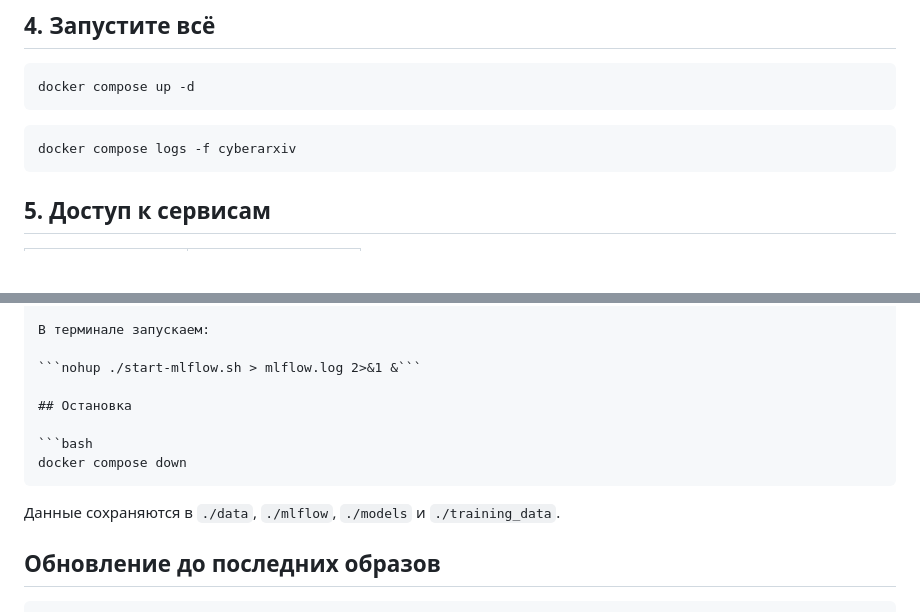
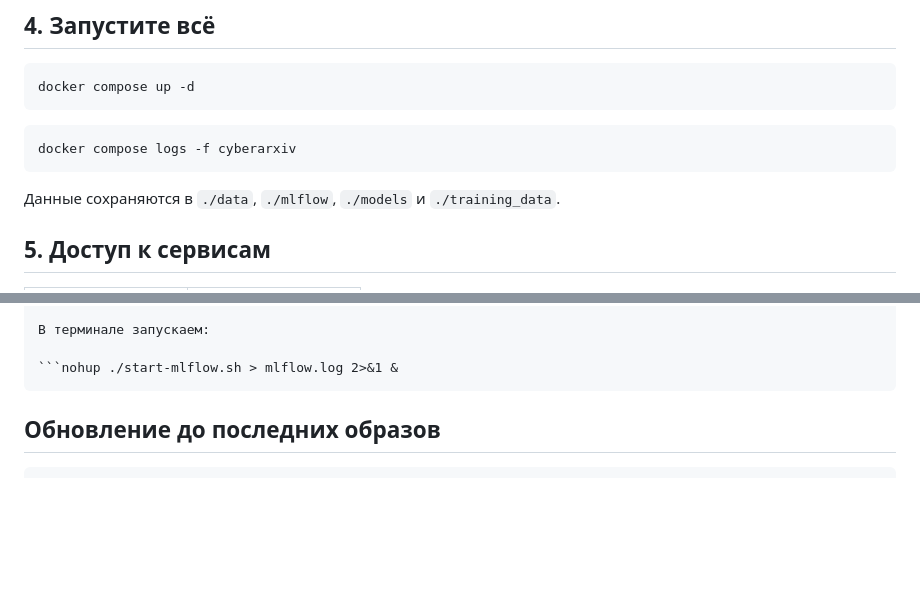
Before and after one commit to IT-life1/cyberarxiv, a Markdown page: QUICK_START_GUIDE.md, 2 parts joined by grey strips. GitHub-like rendering; blank space fills up the shorter version.

````diff
--- a/QUICK_START_GUIDE.md
+++ b/QUICK_START_GUIDE.md
@@ -146,6 +146,8 @@ docker compose up -d
 docker compose logs -f cyberarxiv
 ```
 
+Данные сохраняются в `./data`, `./mlflow`, `./models` и `./training_data`.
+
 ## 5. Доступ к сервисам
 
 | Сервис | URL |
@@ -170,15 +172,8 @@
 
 В терминале запускаем:
 
-```nohup ./start-mlflow.sh > mlflow.log 2>&1 &```
-
-## Остановка
-
-```bash
-docker compose down
+```nohup ./start-mlflow.sh > mlflow.log 2>&1 &
 ```
-
-Данные сохраняются в `./data`, `./mlflow`, `./models` и `./training_data`.
 
 ## Обновление до последних образов
 
````
